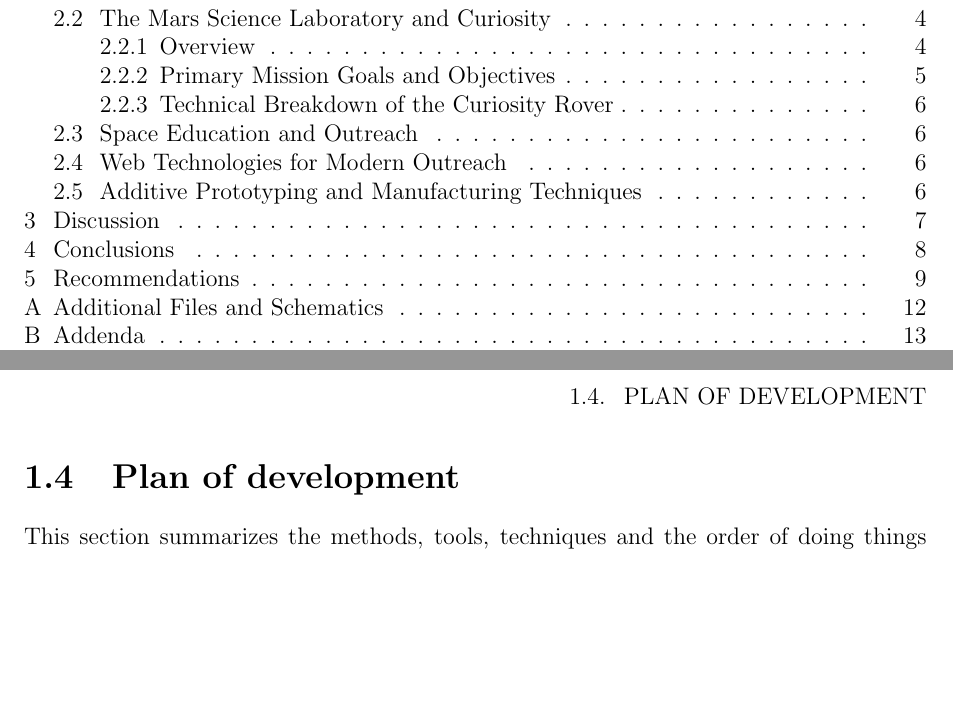
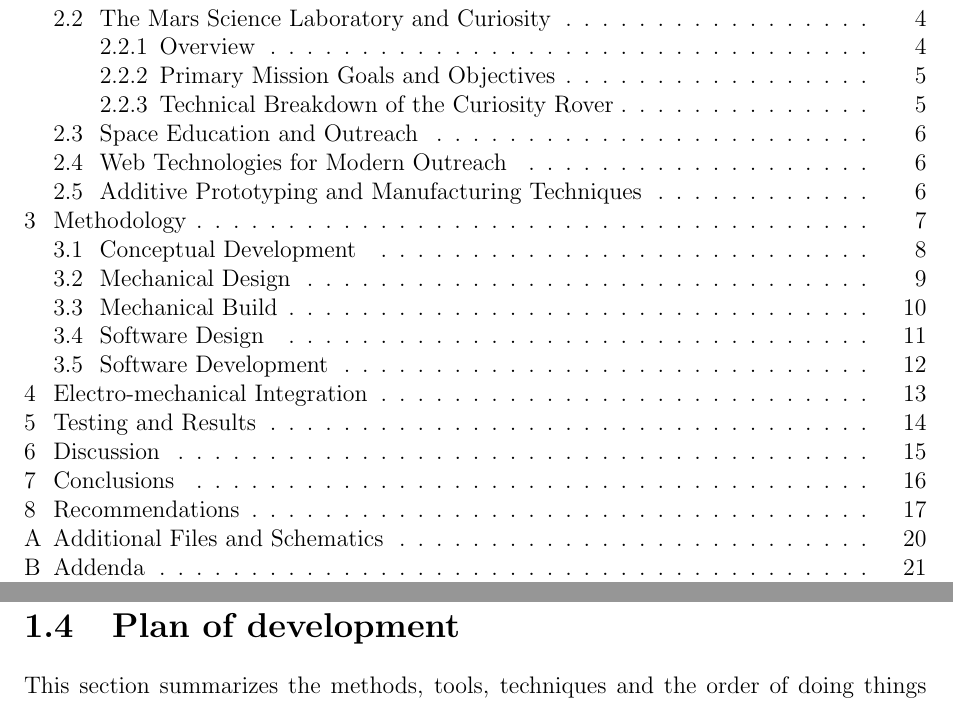
Before and after one commit to WoodyWoodsta/mars-rover-writeup, a LaTeX thesis (mars-rover-writeup.tex, which reads body/Method.tex, body/Testing.tex): two parts of pages 7 and 12 of 23 before the commit and two parts of pages 7 and 12 of 31 after it, joined at a grey line, cut so that both start at the same text, the shorter picture padded with empty space. The pictures show the PDF file mars-rover-writeup.pdf that the author committed with the source.

Commit message:
restructure body

```diff
--- /dev/null
+++ b/body/Method.tex
@@ -0,0 +1,3 @@
+\chapter{Methodology}
+% Introduction to the Engineering design process
+  The primary deliverable of the project required the design, build and testing of a working model of the Curiosity rover.
--- /dev/null
+++ b/body/Testing.tex
@@ -0,0 +1 @@
+\chapter{Testing and Results}
--- a/mars-rover-writeup.tex
+++ b/mars-rover-writeup.tex
@@ -92,10 +92,25 @@ fulfilment of the academic requirements for a Bachelor of Science degree in Mech
 
 \pagenumbering{arabic}
 \include{body/Introduction}
+
 \include{body/Literature}
 
+\include{body/Method}
+\include{body/Method-conceptualDevelopment}
+\include{body/Method-mechanicalDesign}
+\include{body/Method-mechanicalBuild}
+\include{body/Method-softwareDesign}
+\include{body/Method-softwareDevelopment}
+
+
+\include{body/Integration}
+
+\include{body/Testing}
+
 \include{body/Discussion}
+
 \include{body/Conclusions}
+
 \include{body/Recommendations}
 
 \bibliography{references}
```
Also changed, not shown: body/Integration.tex (added, +1 -0 lines), body/Method-conceptualDevelopment.tex (added, +1 -0 lines), body/Method-softwareDesign.tex (added, +1 -0 lines), body/Method-softwareDevelopment.tex (added, +1 -0 lines), body/Method-vehicleBuild.tex (added, +1 -0 lines), body/Method-vehicleDesign.tex (added, +1 -0 lines), mars-rover-writeup.pdf.
